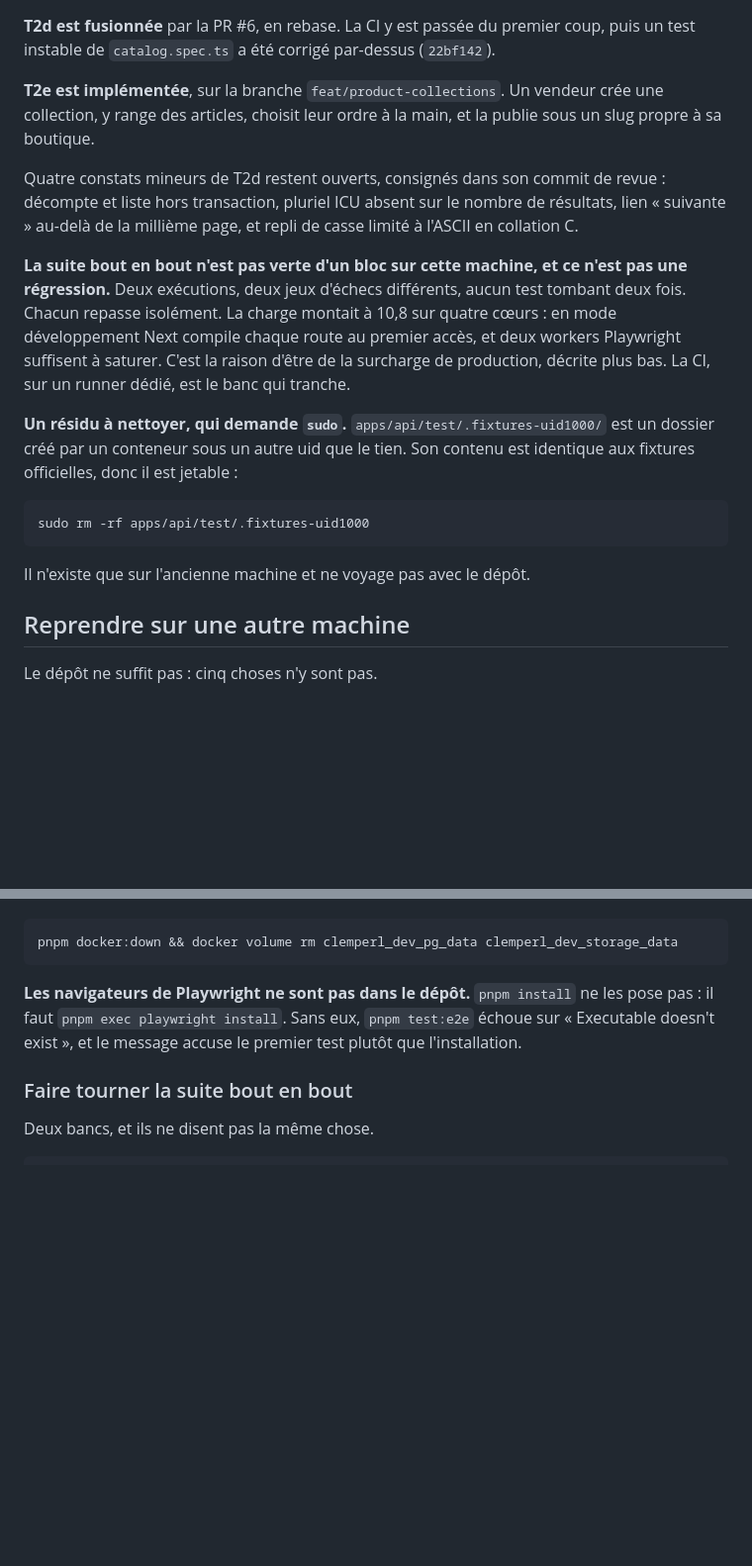
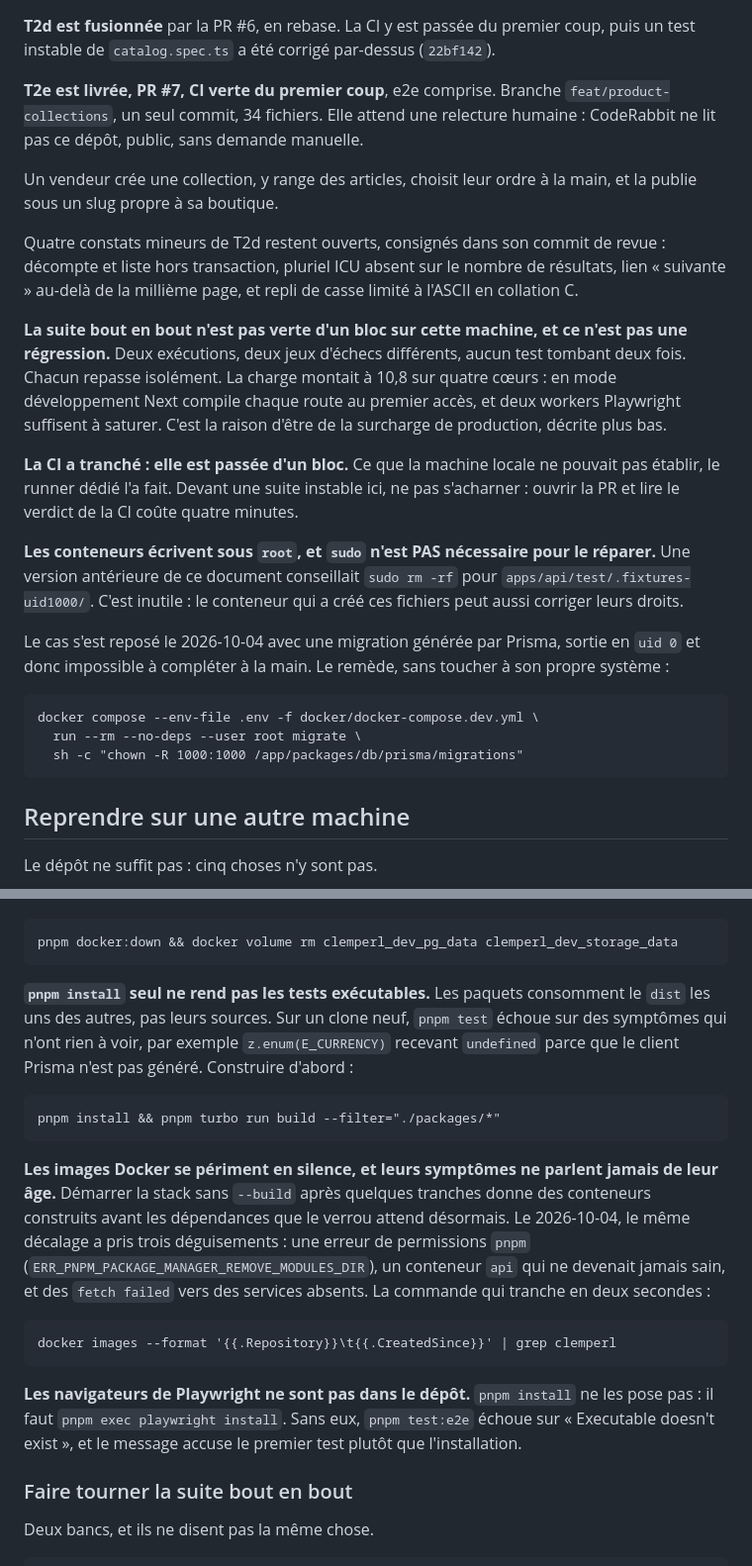
Before and after one commit to lexnotor/clemperl, a Markdown page: docs/passation.md, 2 parts joined by grey strips. Shown at 99% size. GitHub-like rendering; blank space fills up the shorter version.

Commit message:
docs(handover): record the CI verdict, and correct the sudo advice
A container that wrote files as root can also fix their ownership, so
the sudo line was wrong. Adds two traps that cost a morning: pnpm
install alone does not make the tests runnable, and a stale image fails
on anything but its age.

```diff
--- a/docs/passation.md
+++ b/docs/passation.md
@@ -101,9 +101,12 @@ porte le modèle qui en découle.
 **T2d est fusionnée** par la PR #6, en rebase. La CI y est passée du premier coup, puis un
 test instable de `catalog.spec.ts` a été corrigé par-dessus (`22bf142`).
 
-**T2e est implémentée**, sur la branche `feat/product-collections`. Un vendeur crée une
-collection, y range des articles, choisit leur ordre à la main, et la publie sous un slug
-propre à sa boutique.
+**T2e est livrée, PR #7, CI verte du premier coup**, e2e comprise. Branche
+`feat/product-collections`, un seul commit, 34 fichiers. Elle attend une relecture
+humaine : CodeRabbit ne lit pas ce dépôt, public, sans demande manuelle.
+
+Un vendeur crée une collection, y range des articles, choisit leur ordre à la main, et la
+publie sous un slug propre à sa boutique.
 
 Quatre constats mineurs de T2d restent ouverts, consignés dans son commit de revue :
 décompte et liste hors transaction, pluriel ICU absent sur le nombre de résultats, lien
@@ -115,15 +118,23 @@ régression.** Deux exécutions, deux jeux d'échecs différents, aucun test tom
 fois. Chacun repasse isolément. La charge montait à 10,8 sur quatre cœurs : en mode
 développement Next compile chaque route au premier accès, et deux workers Playwright
 suffisent à saturer. C'est la raison d'être de la surcharge de production, décrite plus
-bas. La CI, sur un runner dédié, est le banc qui tranche.
+bas.
 
-**Un résidu à nettoyer, qui demande `sudo`.** `apps/api/test/.fixtures-uid1000/` est un
-dossier créé par un conteneur sous un autre uid que le tien. Son contenu est identique aux
-fixtures officielles, donc il est jetable :
+**La CI a tranché : elle est passée d'un bloc.** Ce que la machine locale ne pouvait pas
+établir, le runner dédié l'a fait. Devant une suite instable ici, ne pas s'acharner :
+ouvrir la PR et lire le verdict de la CI coûte quatre minutes.
 
-    sudo rm -rf apps/api/test/.fixtures-uid1000
+**Les conteneurs écrivent sous `root`, et `sudo` n'est PAS nécessaire pour le réparer.**
+Une version antérieure de ce document conseillait `sudo rm -rf` pour
+`apps/api/test/.fixtures-uid1000/`. C'est inutile : le conteneur qui a créé ces fichiers
+peut aussi corriger leurs droits.
 
-Il n'existe que sur l'ancienne machine et ne voyage pas avec le dépôt.
+Le cas s'est reposé le 2026-10-04 avec une migration générée par Prisma, sortie en `uid 0`
+et donc impossible à compléter à la main. Le remède, sans toucher à son propre système :
+
+    docker compose --env-file .env -f docker/docker-compose.dev.yml \
+      run --rm --no-deps --user root migrate \
+      sh -c "chown -R 1000:1000 /app/packages/db/prisma/migrations"
 
 ## Reprendre sur une autre machine
 
@@ -186,6 +197,23 @@ Un volume antérieur porte les anciens types, et `migrate deploy` échoue sur
 contient que des comptes d'essai :
 
     pnpm docker:down && docker volume rm clemperl_dev_pg_data clemperl_dev_storage_data
+
+**`pnpm install` seul ne rend pas les tests exécutables.** Les paquets consomment le
+`dist` les uns des autres, pas leurs sources. Sur un clone neuf, `pnpm test` échoue sur
+des symptômes qui n'ont rien à voir, par exemple `z.enum(E_CURRENCY)` recevant
+`undefined` parce que le client Prisma n'est pas généré. Construire d'abord :
+
+    pnpm install && pnpm turbo run build --filter="./packages/*"
+
+**Les images Docker se périment en silence, et leurs symptômes ne parlent jamais de leur
+âge.** Démarrer la stack sans `--build` après quelques tranches donne des conteneurs
+construits avant les dépendances que le verrou attend désormais. Le 2026-10-04, le même
+décalage a pris trois déguisements : une erreur de permissions `pnpm`
+(`ERR_PNPM_PACKAGE_MANAGER_REMOVE_MODULES_DIR`), un conteneur `api` qui ne devenait jamais
+sain, et des `fetch failed` vers des services absents. La commande qui tranche en deux
+secondes :
+
+    docker images --format '{{.Repository}}\t{{.CreatedSince}}' | grep clemperl
 
 **Les navigateurs de Playwright ne sont pas dans le dépôt.** `pnpm install` ne les pose
 pas : il faut `pnpm exec playwright install`. Sans eux, `pnpm test:e2e` échoue sur
```
Also changed, not shown: other parts of docs/passation.md (+2 -2 lines).
